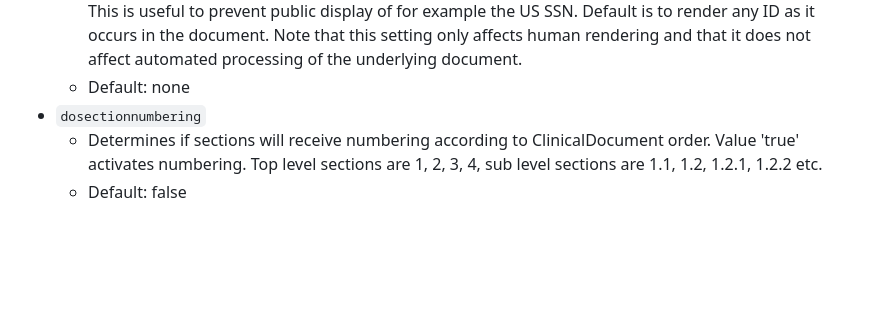
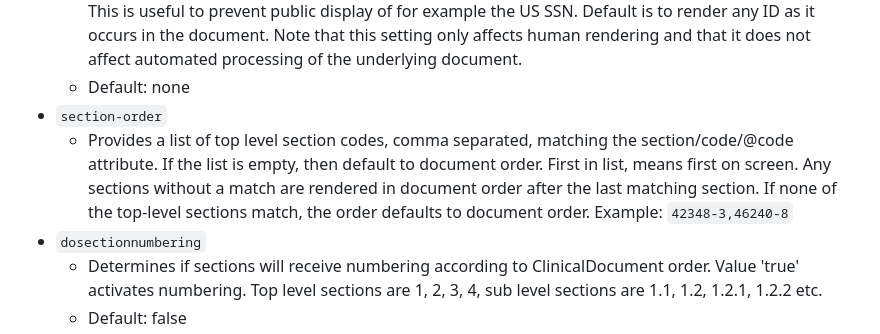
Before and after one commit to HL7/CDA-core-xsl, a Markdown page: README.md, the part around the change. GitHub-like rendering; blank space fills up the shorter version.

Commit message:
Update README.md for parameter section-order
The description was missing

```diff
--- a/README.md
+++ b/README.md
@@ -160,6 +160,8 @@ The stylesheet supports many ways to parametrize.
 - `skip-ids`
   - Privacy parameter. Accepts a comma separated list of patient ID root values (normally OID's). When a patient ID is encountered with a root value in this list, then the rendering of this ID will be skipped. This is useful to prevent public display of for example the US SSN. Default is to render any ID as it occurs in the document. Note that this setting only affects human rendering and that it does not affect automated processing of the underlying document.
   - Default: none
+- `section-order`
+  - Provides a list of top level section codes, comma separated, matching the section/code/@code attribute. If the list is empty, then default to document order. First in list, means first on screen. Any sections without a match are rendered in document order after the last matching section. If none of the top-level sections match, the order defaults to document order. Example: `42348-3,46240-8`
 - `dosectionnumbering`
   - Determines if sections will receive numbering according to ClinicalDocument order. Value 'true' activates numbering. Top level sections are 1, 2, 3, 4, sub level sections are 1.1, 1.2, 1.2.1, 1.2.2 etc.
   - Default: false
```
